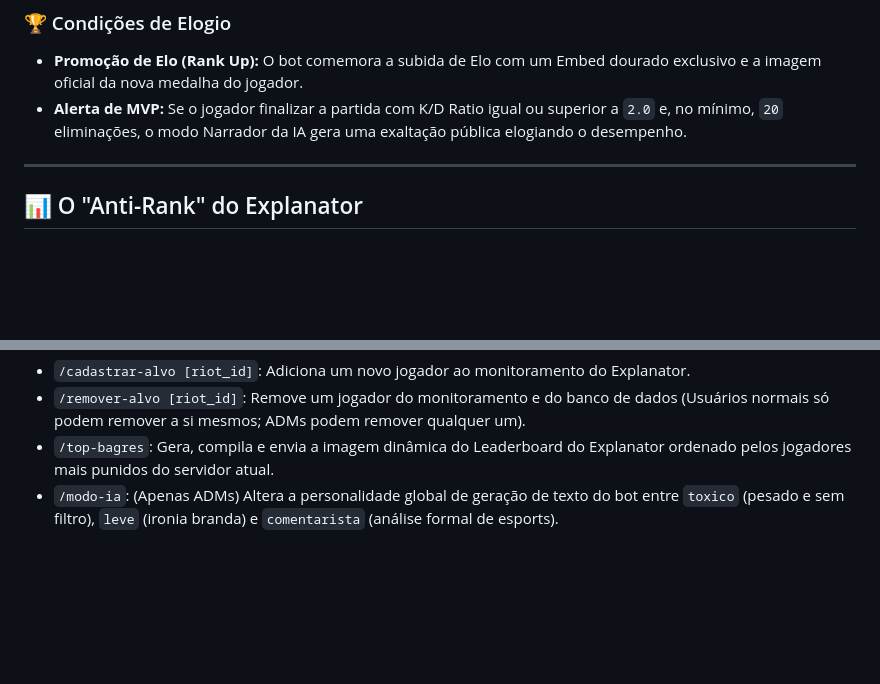
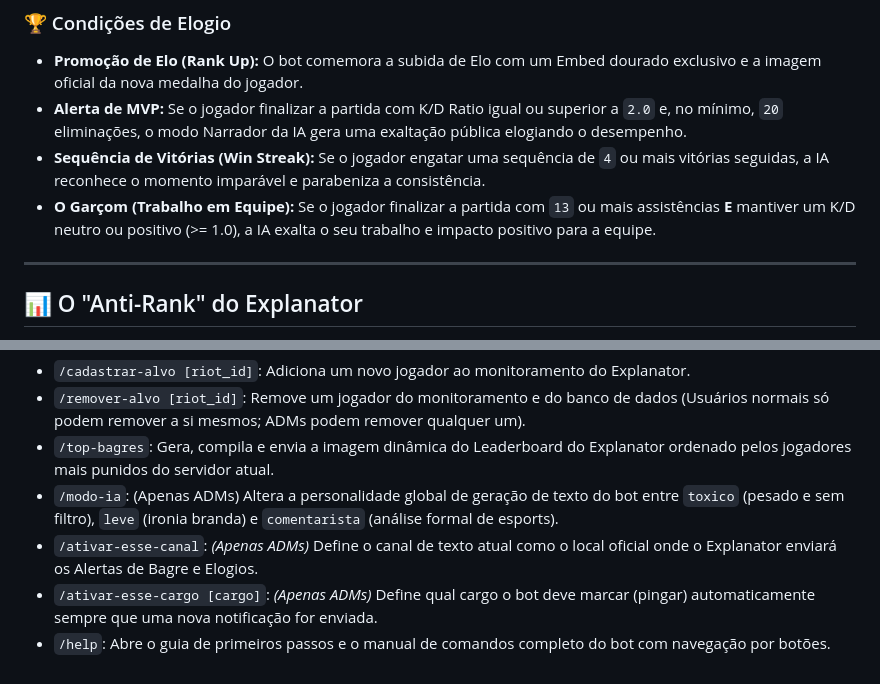
Before and after one commit to gabriel448/Valorant_BOT, a Markdown page: README.md, 2 parts joined by grey strips. Drawn GitHub-style; blank space fills up the shorter version.

Commit message:
atualizacao do README

```diff
--- a/README.md
+++ b/README.md
@@ -57,7 +57,8 @@ O núcleo analítico julga o desempenho dos jogadores baseado em regras de negó
 ### 🏆 Condições de Elogio
 * **Promoção de Elo (Rank Up):** O bot comemora a subida de Elo com um Embed dourado exclusivo e a imagem oficial da nova medalha do jogador.
 * **Alerta de MVP:** Se o jogador finalizar a partida com K/D Ratio igual ou superior a `2.0` e, no mínimo, `20` eliminações, o modo Narrador da IA gera uma exaltação pública elogiando o desempenho.
-
+* **Sequência de Vitórias (Win Streak):** Se o jogador engatar uma sequência de `4` ou mais vitórias seguidas, a IA reconhece o momento imparável e parabeniza a consistência.
+* **O Garçom (Trabalho em Equipe):** Se o jogador finalizar a partida com `13` ou mais assistências **E** mantiver um K/D neutro ou positivo (>= 1.0), a IA exalta o seu trabalho e impacto positivo para a equipe.
 ---
 
 ## 📊 O "Anti-Rank" do Explanator
@@ -76,3 +77,6 @@ O bot conta com Slash Commands integrados para administração e visualização
 * `/remover-alvo [riot_id]`: Remove um jogador do monitoramento e do banco de dados (Usuários normais só podem remover a si mesmos; ADMs podem remover qualquer um).
 * `/top-bagres`: Gera, compila e envia a imagem dinâmica do Leaderboard do Explanator ordenado pelos jogadores mais punidos do servidor atual.
 * `/modo-ia`: (Apenas ADMs) Altera a personalidade global de geração de texto do bot entre `toxico` (pesado e sem filtro), `leve` (ironia branda) e `comentarista` (análise formal de esports).
+* `/ativar-esse-canal`: *(Apenas ADMs)* Define o canal de texto atual como o local oficial onde o Explanator enviará os Alertas de Bagre e Elogios.
+* `/ativar-esse-cargo [cargo]`: *(Apenas ADMs)* Define qual cargo o bot deve marcar (pingar) automaticamente sempre que uma nova notificação for enviada.
+* `/help`: Abre o guia de primeiros passos e o manual de comandos completo do bot com navegação por botões.
```
